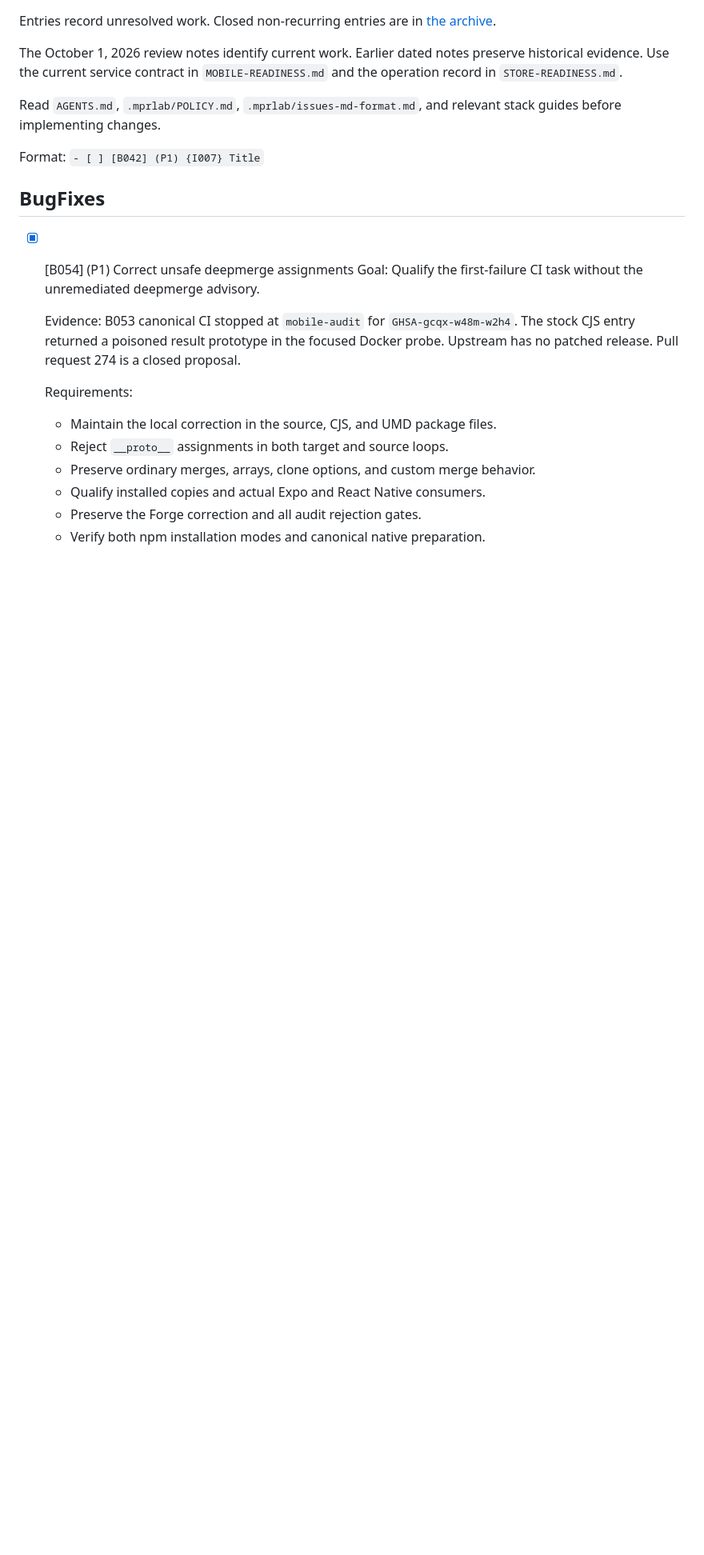
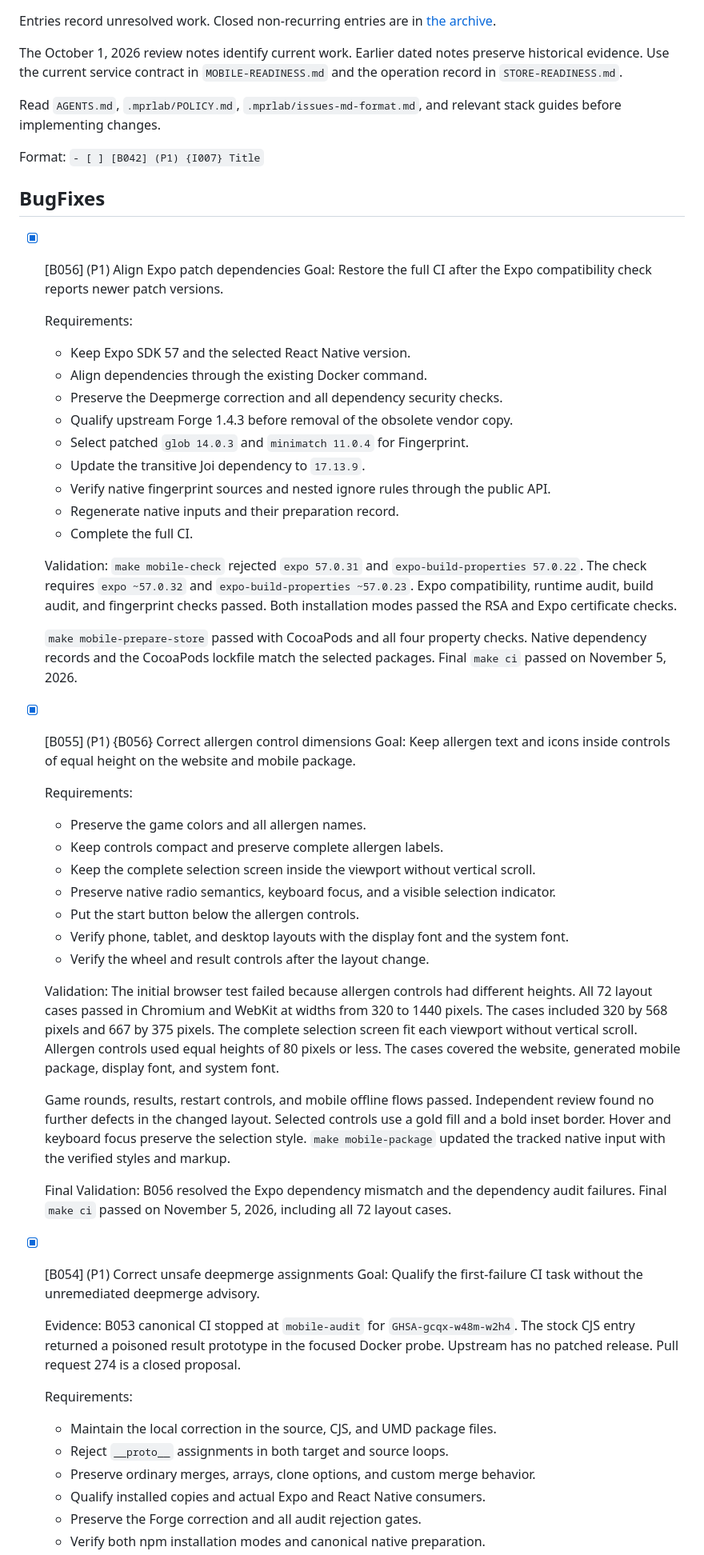
Before and after one commit to MarcoPoloResearchLab/allergy_wheel, a Markdown page: .mprlab/ISSUES.md, the part around the change. Shown at 80% size. Drawn GitHub-style; blank space fills up the shorter version.

Commit message:
docs: document B056 Expo alignment and B055 allergen control fixes
- qualify Expo 57.0.32 and expo-build-properties 57.0.23 with glob, minimatch and joi patches
- record Forge 1.4.3 qualification and deepmerge retention
- document B055 equal-height allergen controls verification and terminology updates

```diff
--- a/.mprlab/ISSUES.md
+++ b/.mprlab/ISSUES.md
@@ -10,6 +10,62 @@ Read `AGENTS.md`, `.mprlab/POLICY.md`, `.mprlab/issues-md-format.md`, and releva
 Format: `- [ ] [B042] (P1) {I007} Title`
 
 ## BugFixes
+
+- [x] [B056] (P1) Align Expo patch dependencies
+  Goal:
+  Restore the full CI after the Expo compatibility check reports newer patch versions.
+
+  Requirements:
+  - Keep Expo SDK 57 and the selected React Native version.
+  - Align dependencies through the existing Docker command.
+  - Preserve the Deepmerge correction and all dependency security checks.
+  - Qualify upstream Forge 1.4.3 before removal of the obsolete vendor copy.
+  - Select patched `glob 14.0.3` and `minimatch 11.0.4` for Fingerprint.
+  - Update the transitive Joi dependency to `17.13.9`.
+  - Verify native fingerprint sources and nested ignore rules through the public API.
+  - Regenerate native inputs and their preparation record.
+  - Complete the full CI.
+
+  Validation:
+  `make mobile-check` rejected `expo 57.0.31` and `expo-build-properties 57.0.22`.
+  The check requires `expo ~57.0.32` and `expo-build-properties ~57.0.23`.
+  Expo compatibility, runtime audit, build audit, and fingerprint checks passed.
+  Both installation modes passed the RSA and Expo certificate checks.
+
+  `make mobile-prepare-store` passed with CocoaPods and all four property checks.
+  Native dependency records and the CocoaPods lockfile match the selected packages.
+  Final `make ci` passed on November 5, 2026.
+
+- [x] [B055] (P1) {B056} Correct allergen control dimensions
+  Goal:
+  Keep allergen text and icons inside controls of equal height on the website and mobile package.
+
+  Requirements:
+  - Preserve the game colors and all allergen names.
+  - Keep controls compact and preserve complete allergen labels.
+  - Keep the complete selection screen inside the viewport without vertical scroll.
+  - Preserve native radio semantics, keyboard focus, and a visible selection indicator.
+  - Put the start button below the allergen controls.
+  - Verify phone, tablet, and desktop layouts with the display font and the system font.
+  - Verify the wheel and result controls after the layout change.
+
+  Validation:
+  The initial browser test failed because allergen controls had different heights.
+  All 72 layout cases passed in Chromium and WebKit at widths from 320 to 1440 pixels.
+  The cases included 320 by 568 pixels and 667 by 375 pixels.
+  The complete selection screen fit each viewport without vertical scroll.
+  Allergen controls used equal heights of 80 pixels or less.
+  The cases covered the website, generated mobile package, display font, and system font.
+
+  Game rounds, results, restart controls, and mobile offline flows passed.
+  Independent review found no further defects in the changed layout.
+  Selected controls use a gold fill and a bold inset border.
+  Hover and keyboard focus preserve the selection style.
+  `make mobile-package` updated the tracked native input with the verified styles and markup.
+
+  Final Validation:
+  B056 resolved the Expo dependency mismatch and the dependency audit failures.
+  Final `make ci` passed on November 5, 2026, including all 72 layout cases.
 
 - [x] [B054] (P1) Correct unsafe deepmerge assignments
   Goal:
```
Also changed, not shown: .mprlab/MOBILE-READINESS.md (+18 -1 lines), .mprlab/TERMINOLOGY.md (+3 -0 lines).
